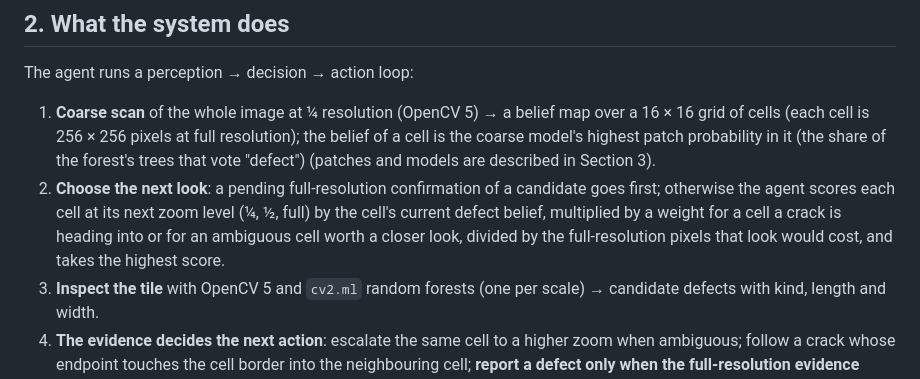
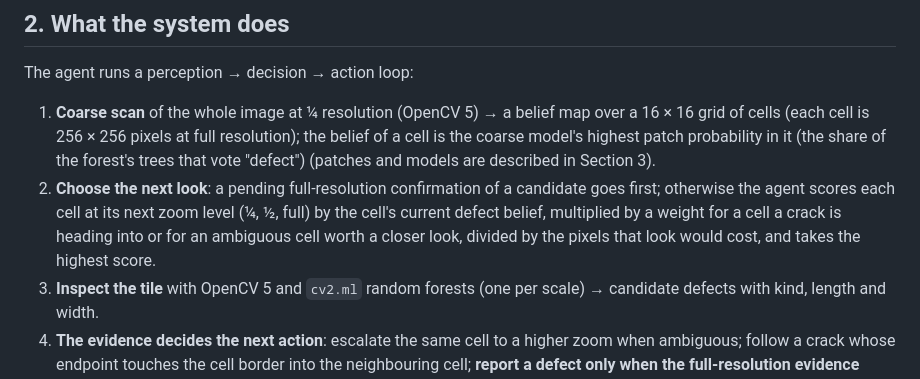
Before and after one commit to Driedsandwich/foveated-inspector, a Markdown page: docs/TECHNICAL_REPORT.md, the part around the change. Drawn GitHub-style.

```diff
--- a/docs/TECHNICAL_REPORT.md
+++ b/docs/TECHNICAL_REPORT.md
@@ -16,7 +16,7 @@ The question this project measures: *with a fixed budget of full-resolution anal
 The agent runs a perception → decision → action loop:
 
 1. **Coarse scan** of the whole image at ¼ resolution (OpenCV 5) → a belief map over a 16 × 16 grid of cells (each cell is 256 × 256 pixels at full resolution); the belief of a cell is the coarse model's highest patch probability in it (the share of the forest's trees that vote "defect") (patches and models are described in Section 3).
-2. **Choose the next look**: a pending full-resolution confirmation of a candidate goes first; otherwise the agent scores each cell at its next zoom level (¼, ½, full) by the cell's current defect belief, multiplied by a weight for a cell a crack is heading into or for an ambiguous cell worth a closer look, divided by the full-resolution pixels that look would cost, and takes the highest score.
+2. **Choose the next look**: a pending full-resolution confirmation of a candidate goes first; otherwise the agent scores each cell at its next zoom level (¼, ½, full) by the cell's current defect belief, multiplied by a weight for a cell a crack is heading into or for an ambiguous cell worth a closer look, divided by the pixels that look would cost, and takes the highest score.
 3. **Inspect the tile** with OpenCV 5 and `cv2.ml` random forests (one per scale) → candidate defects with kind, length and width.
 4. **The evidence decides the next action**: escalate the same cell to a higher zoom when ambiguous; follow a crack whose endpoint touches the cell border into the neighbouring cell; **report a defect only when the full-resolution evidence overlaps the coarse candidate that triggered the look** (or is a thin linear structure); send an unresolved cell to a **human-review queue**.
 5. **Stop** when the pixel budget is spent or no remaining cell is likely enough.
```
Also changed, not shown: README.md (+1 -1 lines).
